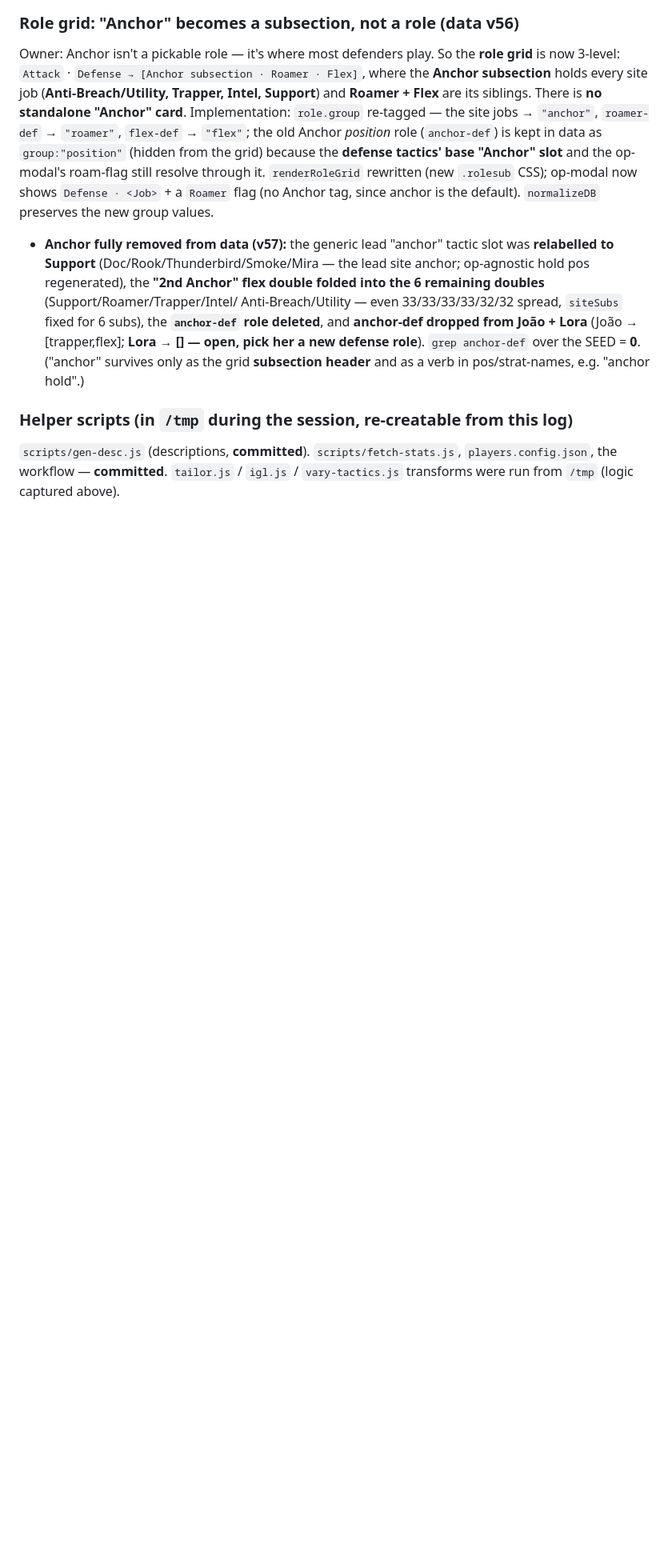
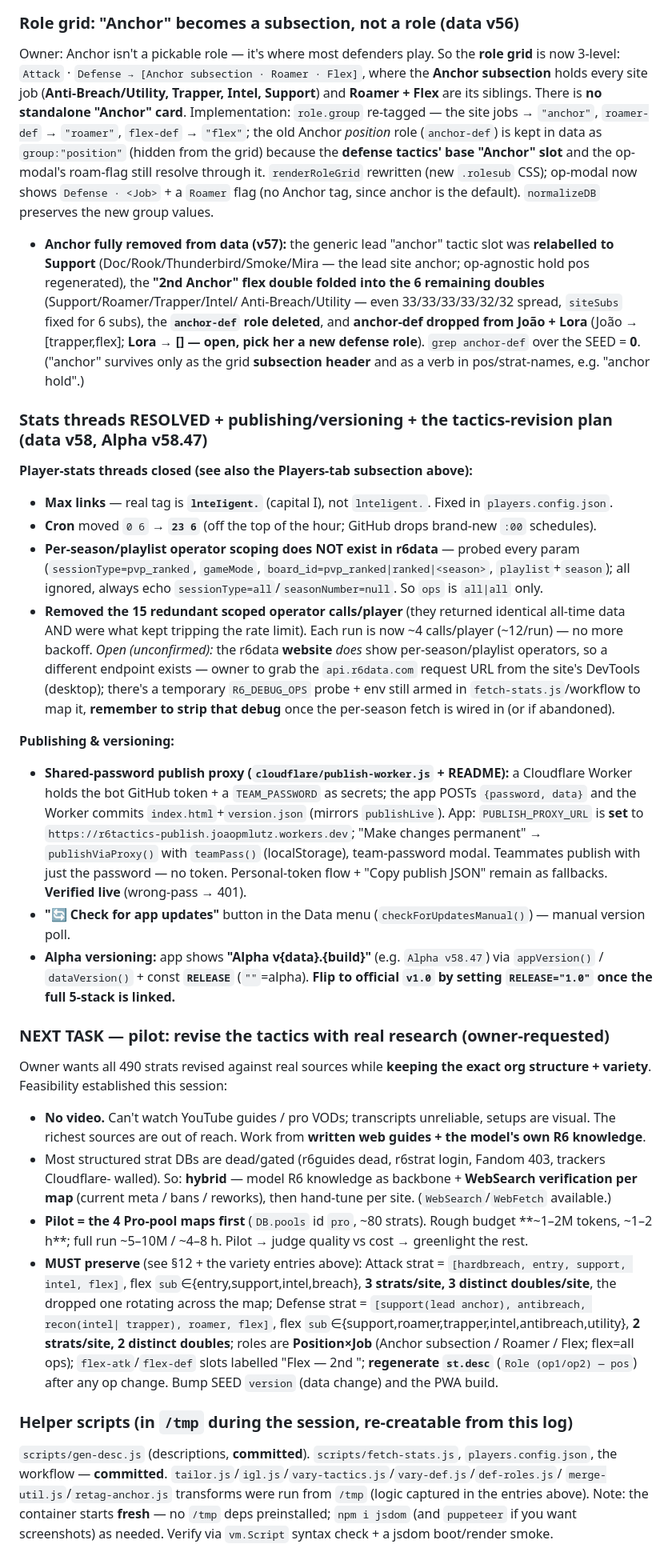
Before and after one commit to JPLutz7/R6Tactics, a Markdown page: HANDOFF.md, the part around one of its changes. Shown at 80% size. GitHub-like rendering; blank space fills up the shorter version.

```diff
--- a/HANDOFF.md
+++ b/HANDOFF.md
@@ -553,6 +565,53 @@ since anchor is the default). `normalizeDB` preserves the new group values.
   open, pick her a new defense role**). `grep anchor-def` over the SEED = **0**. ("anchor" survives only
   as the grid **subsection header** and as a verb in pos/strat-names, e.g. "anchor hold".)
 
+### Stats threads RESOLVED + publishing/versioning + the tactics-revision plan (data v58, Alpha v58.47)
+**Player-stats threads closed (see also the Players-tab subsection above):**
+- **Max links** — real tag is **`lnteIigent.`** (capital I), not `lnteligent.`. Fixed in `players.config.json`.
+- **Cron** moved `0 6` → **`23 6`** (off the top of the hour; GitHub drops brand-new `:00` schedules).
+- **Per-season/playlist operator scoping does NOT exist in r6data** — probed every param
+  (`sessionType=pvp_ranked`, `gameMode`, `board_id=pvp_ranked|ranked|<season>`, `playlist`+`season`);
+  all ignored, always echo `sessionType=all`/`seasonNumber=null`. So `ops` is `all|all` only.
+- **Removed the 15 redundant scoped operator calls/player** (they returned identical all-time data AND
+  were what kept tripping the rate limit). Each run is now ~4 calls/player (~12/run) — no more backoff.
+  *Open (unconfirmed):* the r6data **website** *does* show per-season/playlist operators, so a different
+  endpoint exists — owner to grab the `api.r6data.com` request URL from the site's DevTools (desktop);
+  there's a temporary `R6_DEBUG_OPS` probe + env still armed in `fetch-stats.js`/workflow to map it,
+  **remember to strip that debug** once the per-season fetch is wired in (or if abandoned).
+
+**Publishing & versioning:**
+- **Shared-password publish proxy (`cloudflare/publish-worker.js` + README):** a Cloudflare Worker holds
+  the bot GitHub token + a `TEAM_PASSWORD` as secrets; the app POSTs `{password, data}` and the Worker
+  commits `index.html`+`version.json` (mirrors `publishLive`). App: `PUBLISH_PROXY_URL` is **set** to
+  `https://r6tactics-publish.joaopmlutz.workers.dev`; "Make changes permanent" → `publishViaProxy()` with
+  `teamPass()` (localStorage), team-password modal. Teammates publish with just the password — no token.
+  Personal-token flow + "Copy publish JSON" remain as fallbacks. **Verified live** (wrong-pass → 401).
+- **"🔄 Check for app updates"** button in the Data menu (`checkForUpdatesManual()`) — manual version poll.
+- **Alpha versioning:** app shows **"Alpha v{data}.{build}"** (e.g. `Alpha v58.47`) via `appVersion()` /
+  `dataVersion()` + const **`RELEASE`** (`""`=alpha). **Flip to official `v1.0` by setting `RELEASE="1.0"`
+  once the full 5-stack is linked.**
+
+### NEXT TASK — pilot: revise the tactics with real research (owner-requested)
+Owner wants all 490 strats revised against real sources while **keeping the exact org structure + variety**.
+Feasibility established this session:
+- **No video.** Can't watch YouTube guides / pro VODs; transcripts unreliable, setups are visual. The
+  richest sources are out of reach. Work from **written web guides + the model's own R6 knowledge**.
+- Most structured strat DBs are dead/gated (r6guides dead, r6strat login, Fandom 403, trackers Cloudflare-
+  walled). So: **hybrid** — model R6 knowledge as backbone + **WebSearch verification per map** (current
+  meta / bans / reworks), then hand-tune per site. (`WebSearch`/`WebFetch` available.)
+- **Pilot = the 4 Pro-pool maps first** (`DB.pools` id `pro`, ~80 strats). Rough budget **~1–2M tokens,
+  ~1–2 h**; full run ~5–10M / ~4–8 h. Pilot → judge quality vs cost → greenlight the rest.
+- **MUST preserve** (see §12 + the variety entries above): Attack strat = `[hardbreach, entry, support,
+  intel, flex]`, flex `sub`∈{entry,support,intel,breach}, **3 strats/site, 3 distinct doubles/site**, the
+  dropped one rotating across the map; Defense strat = `[support(lead anchor), antibreach, recon(intel|
+  trapper), roamer, flex]`, flex `sub`∈{support,roamer,trapper,intel,antibreach,utility}, **2 strats/site,
+  2 distinct doubles**; roles are **Position×Job** (Anchor subsection / Roamer / Flex; flex=all ops);
+  `flex-atk`/`flex-def` slots labelled "Flex — 2nd <Job>"; **regenerate `st.desc`** (`Role (op1/op2) — pos`)
+  after any op change. Bump SEED `version` (data change) and the PWA build.
+
 ### Helper scripts (in `/tmp` during the session, re-creatable from this log)
 `scripts/gen-desc.js` (descriptions, **committed**). `scripts/fetch-stats.js`, `players.config.json`,
-the workflow — **committed**. `tailor.js` / `igl.js` / `vary-tactics.js` transforms were run from `/tmp` (logic captured above).
+the workflow — **committed**. `tailor.js`/`igl.js`/`vary-tactics.js`/`vary-def.js`/`def-roles.js`/
+`merge-util.js`/`retag-anchor.js` transforms were run from `/tmp` (logic captured in the entries above).
+Note: the container starts **fresh** — no `/tmp` deps preinstalled; `npm i jsdom` (and `puppeteer` if you
+want screenshots) as needed. Verify via `vm.Script` syntax check + a jsdom boot/render smoke.
```
Also changed, not shown: other parts of HANDOFF.md (+36 -24 lines).
